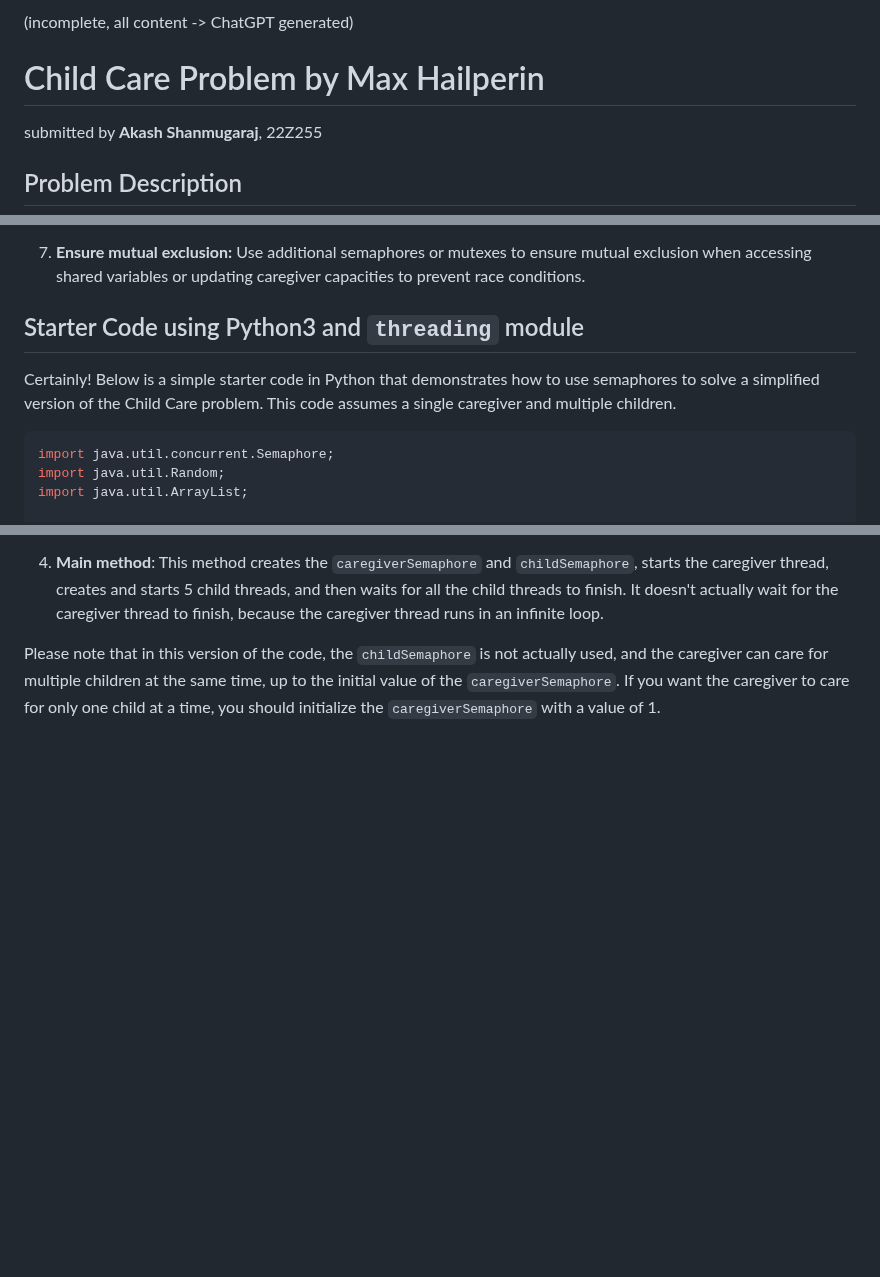
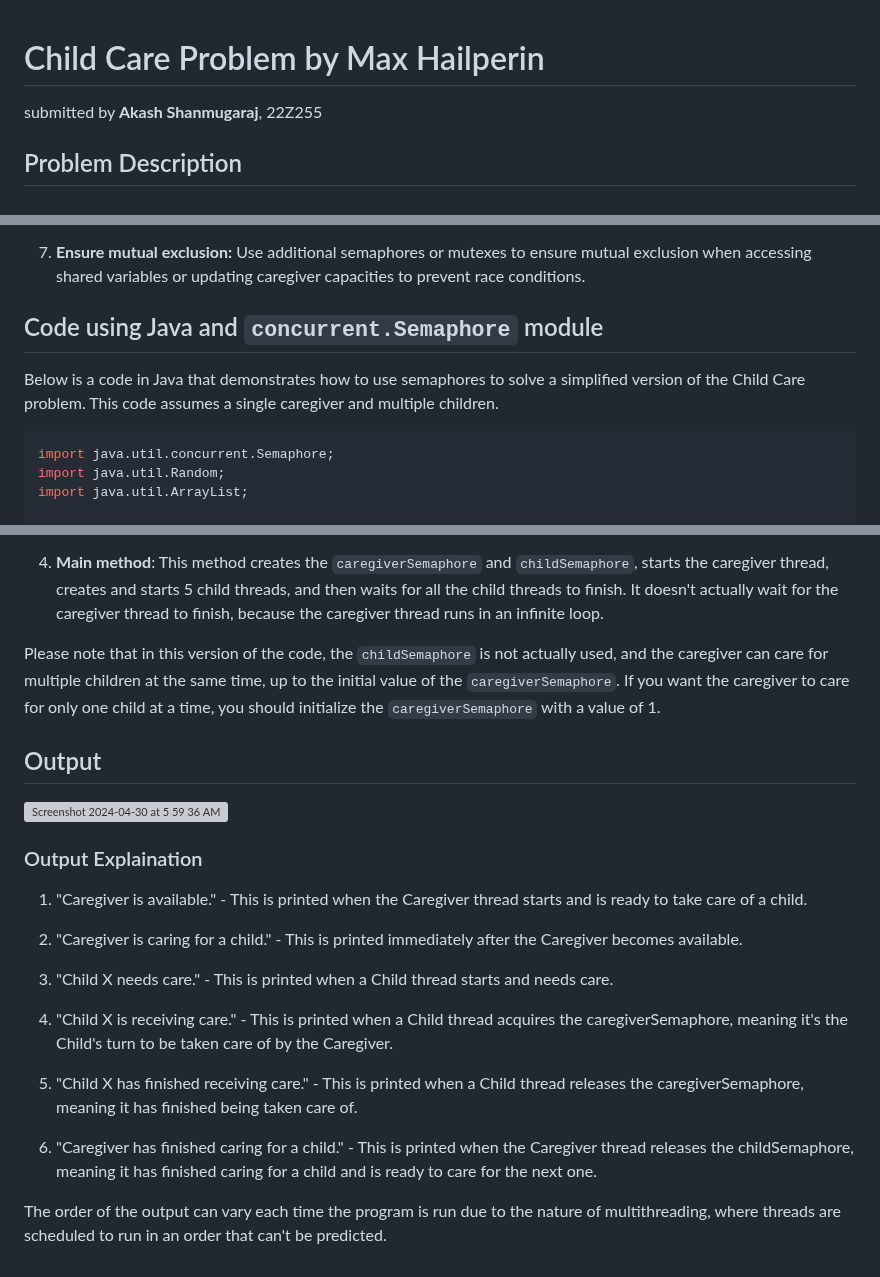
Before and after one commit to akashShanmugraj/programming-notes, a Markdown page: 19Z410 - Operating Systems Laboratory/Continuous Assessment 2 Report/SUBMISSION.md, 3 parts joined by grey strips. Rendered like a GitHub page; blank space fills up the shorter version; grey boxes are pictures that could not be loaded.

Commit message:
completed submission.md

````diff
--- a/19Z410 - Operating Systems Laboratory/Continuous Assessment 2 Report/SUBMISSION.md
+++ b/19Z410 - Operating Systems Laboratory/Continuous Assessment 2 Report/SUBMISSION.md
@@ -1,5 +1,3 @@
-(incomplete, all content -> ChatGPT generated)
-
 # Child Care Problem by Max Hailperin
 submitted by **Akash Shanmugaraj**, 22Z255
 
@@ -27,9 +25,9 @@ Here's a high-level approach to solving the Child Care problem using semaphores:
 
 7. **Ensure mutual exclusion:** Use additional semaphores or mutexes to ensure mutual exclusion when accessing shared variables or updating caregiver capacities to prevent race conditions.
 
-## Starter Code using Python3 and `threading` module
+## Code using Java and `concurrent.Semaphore` module
 
-Certainly! Below is a simple starter code in Python that demonstrates how to use semaphores to solve a simplified version of the Child Care problem. This code assumes a single caregiver and multiple children.
+Below is a code in Java that demonstrates how to use semaphores to solve a simplified version of the Child Care problem. This code assumes a single caregiver and multiple children.
 
 ```java
 import java.util.concurrent.Semaphore;
@@ -126,3 +124,23 @@ This Java code simulates a scenario where there are multiple children and a care
 4. **Main method**: This method creates the `caregiverSemaphore` and `childSemaphore`, starts the caregiver thread, creates and starts 5 child threads, and then waits for all the child threads to finish. It doesn't actually wait for the caregiver thread to finish, because the caregiver thread runs in an infinite loop.
 
 Please note that in this version of the code, the `childSemaphore` is not actually used, and the caregiver can care for multiple children at the same time, up to the initial value of the `caregiverSemaphore`. If you want the caregiver to care for only one child at a time, you should initialize the `caregiverSemaphore` with a value of 1.
+
+## Output
+
+<img width="723" alt="Screenshot 2024-04-30 at 5 59 36 AM" src="https://github.com/akashShanmugraj/programming-notes/assets/65720968/03d40799-e18a-4d31-9170-73235ad1e4c5">
+
+### Output Explaination
+
+1. "Caregiver is available." - This is printed when the Caregiver thread starts and is ready to take care of a child.
+
+2. "Caregiver is caring for a child." - This is printed immediately after the Caregiver becomes available.
+
+3. "Child X needs care." - This is printed when a Child thread starts and needs care.
+
+4. "Child X is receiving care." - This is printed when a Child thread acquires the caregiverSemaphore, meaning it's the Child's turn to be taken care of by the Caregiver.
+
+5. "Child X has finished receiving care." - This is printed when a Child thread releases the caregiverSemaphore, meaning it has finished being taken care of.
+
+6. "Caregiver has finished caring for a child." - This is printed when the Caregiver thread releases the childSemaphore, meaning it has finished caring for a child and is ready to care for the next one.
+
+The order of the output can vary each time the program is run due to the nature of multithreading, where threads are scheduled to run in an order that can't be predicted.
````
